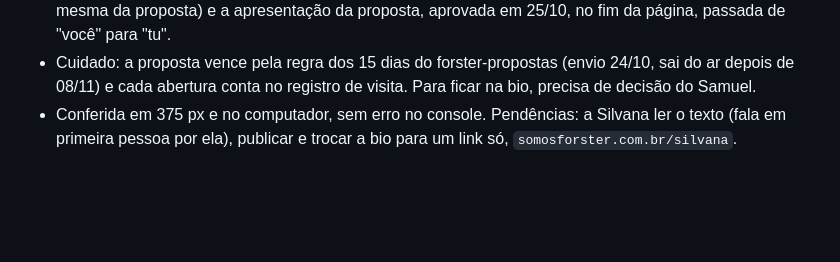
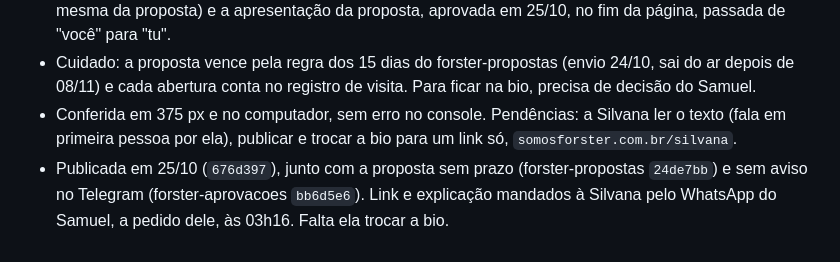
Before and after one commit to oiforster/forster-site, a Markdown page: CONTEXTO.md, the part around the change. GitHub-like rendering; blank space fills up the shorter version.

Commit message:
CONTEXTO: página da Silvana publicada e enviada
Co-Authored-By: Claude Opus 5.5 <noreply@anthropic.com>

```diff
--- a/CONTEXTO.md
+++ b/CONTEXTO.md
@@ -82,3 +82,4 @@ morto não enganar ninguém depois. Para mudar o robots.txt de verdade, é no pa
 - Pedido do Samuel no mesmo dia: miniatura do link com a foto dela (`img/og-silvana-forster.jpg`, a mesma da proposta) e a apresentação da proposta, aprovada em 25/10, no fim da página, passada de "você" para "tu".
 - Cuidado: a proposta vence pela regra dos 15 dias do forster-propostas (envio 24/10, sai do ar depois de 08/11) e cada abertura conta no registro de visita. Para ficar na bio, precisa de decisão do Samuel.
 - Conferida em 375 px e no computador, sem erro no console. Pendências: a Silvana ler o texto (fala em primeira pessoa por ela), publicar e trocar a bio para um link só, `somosforster.com.br/silvana`.
+- Publicada em 25/10 (`676d397`), junto com a proposta sem prazo (forster-propostas `24de7bb`) e sem aviso no Telegram (forster-aprovacoes `bb6d5e6`). Link e explicação mandados à Silvana pelo WhatsApp do Samuel, a pedido dele, às 03h16. Falta ela trocar a bio.
```
